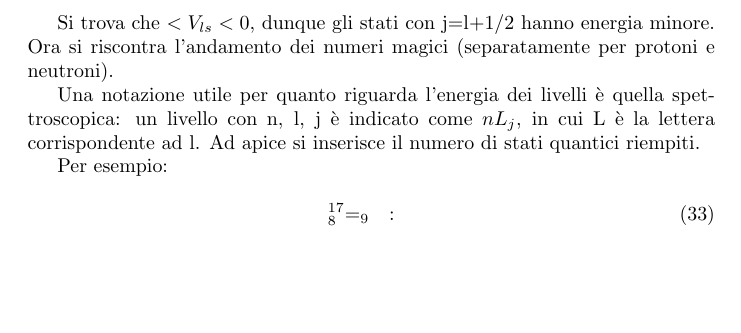
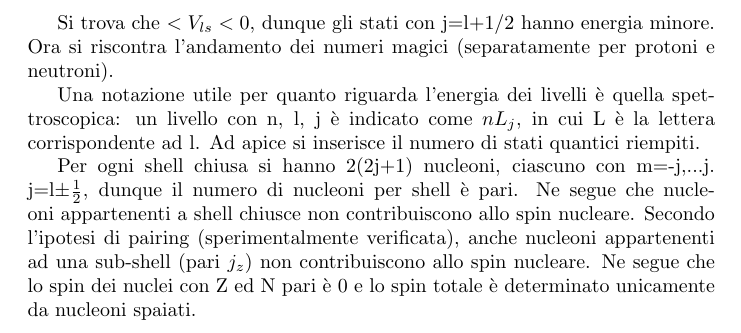
Before and after one commit to CesareSabattini/Formulari-Minimali, a LaTeX paper (tex/fisica-nucleare-e-subnucleare.tex): part of page 9 of 9, cut so that both start at the same text, the shorter picture padded with empty space. Compiled offline with pdfLaTeX.

Commit message:
update(fisica-nucleare-e-subnucleare.tex)

```diff
--- a/tex/fisica-nucleare-e-subnucleare.tex
+++ b/tex/fisica-nucleare-e-subnucleare.tex
@@ -407,12 +407,11 @@ Una notazione utile per quanto riguarda l'energia dei livelli è quella spettros
 un livello con n, l, j è indicato come $nL_j$, in cui L è la lettera corrispondente ad l.
 Ad apice si inserisce il numero di stati quantici riempiti.
 
-Per esempio:
-
-\begin{equation}
-    ^{17}_{8}=_9 \quad : \quad
-\end{equation}
-
+Per ogni shell chiusa si hanno 2(2j+1) nucleoni, ciascuno con m=-j,...j.
+j=l$\pm \frac{1}{2}$, dunque il numero di nucleoni per shell è pari.
+Ne segue che nucleoni appartenenti a shell chiusce non contribuiscono allo spin nucleare.
+Secondo l'ipotesi di pairing (sperimentalmente verificata), anche nucleoni appartenenti ad una sub-shell (pari $j_z$) non contribuiscono allo spin nucleare.
+Ne segue che lo spin dei nuclei con Z ed N pari è 0 e lo spin totale è determinato unicamente da nucleoni spaiati.
 
 
 
```
